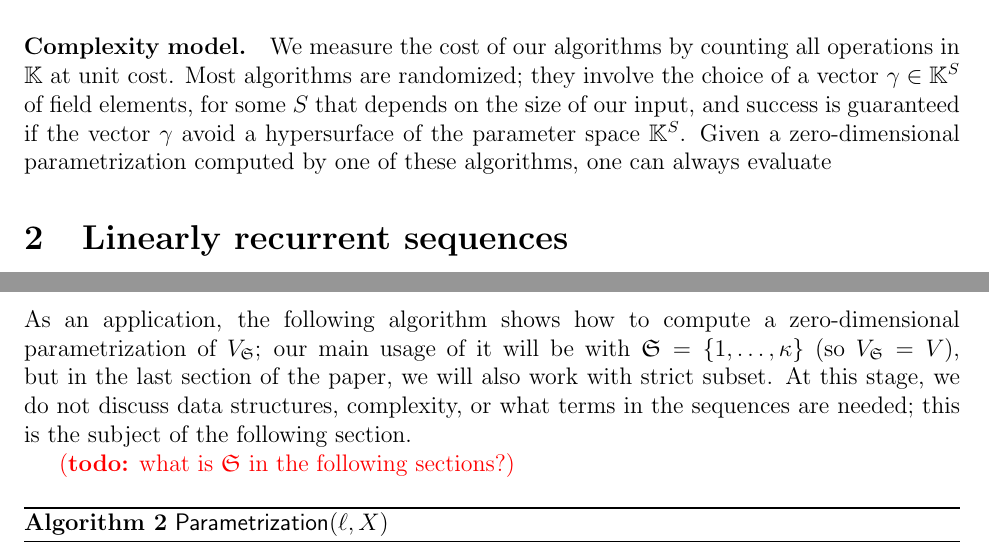
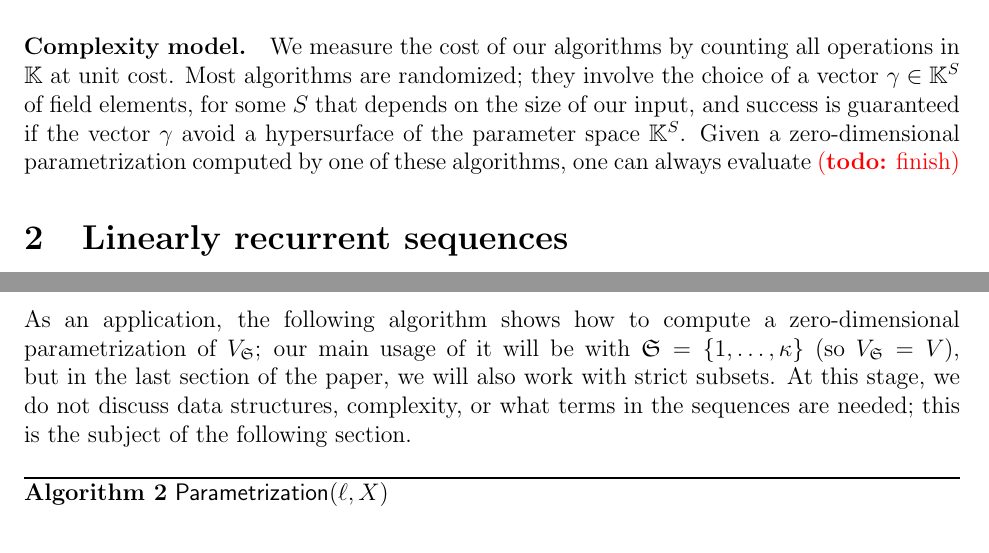
Before and after one commit to ke456/block-sparse-FGLM, a LaTeX thesis (thesis/thesis.tex): two parts of pages 3 and 18 of 36, joined at a grey line, cut so that both start at the same text. Compiled offline with pdfLaTeX.

Commit message:
new stuff

```diff
--- a/thesis/thesis.tex
+++ b/thesis/thesis.tex
@@ -313,13 +313,12 @@ choice of a vector $\gamma \in \K^S$ of field elements, for some $S$
 that depends on the size of our input, and success is guaranteed if
 the vector $\gamma$ avoid a hypersurface of the parameter space
 $\K^S$. Given a zero-dimensional parametrization computed by one of
-these algorithms, one can always evaluate
-
-%% We rely
-%% Over a field $\mathbb{K}$, recall that we can compute multiplication,
-%% division with remainder, extended GCD, and square free part of
-%% polynomial of degree at most $n$ in $O^{\tilde{~}}(n)$ field
-%% operations ($O^{\tilde{~}}$ omits polylogarithmic factors)
+these algorithms, one can always evaluate  \todo{finish}
+
+%% We rely Over a field $\mathbb{K}$, recall that we can compute
+%% multiplication, division with remainder, extended GCD, and square
+%% free part of polynomial of degree at most $n$ in $O^{\tilde{~}}(n)$
+%% field operations ($O^{\tilde{~}}$ omits polylogarithmic factors)
 %% \cite{GaGe13}.
 
 %%%%%%%%%%%%%%%%%%%%%%%%%%%%%%%%%%%%%%%%%%%%%%%%%%%%%%%%%%%%
@@ -1441,11 +1440,10 @@ As an application, the following algorithm shows how to compute a
 zero-dimensional parametrization of $V_{\mathfrak{S}}$; our main usage
 of it will be with $\mathfrak{S}=\{1,\dots,\dg\}$ (so $V_{\mathfrak{S}}=V$),
 but in the last section of the paper, we will also work with
-strict subset. At this stage,
+strict subsets. At this stage,
 we do not discuss data structures, complexity, or what terms in the
 sequences are needed; this is the subject of the following section.
 
-\todo{what is $\mathfrak{S}$ in the following sections?}
 \begin{algorithm}[H]
   \caption{$\mathsf{Parametrization}(\ell,\lf)$}  ~\\
 	  {\bf Input:} \vspace{-0.5em}
```
Also changed, not shown: thesis/thesis.tex (4 more changed lines).
